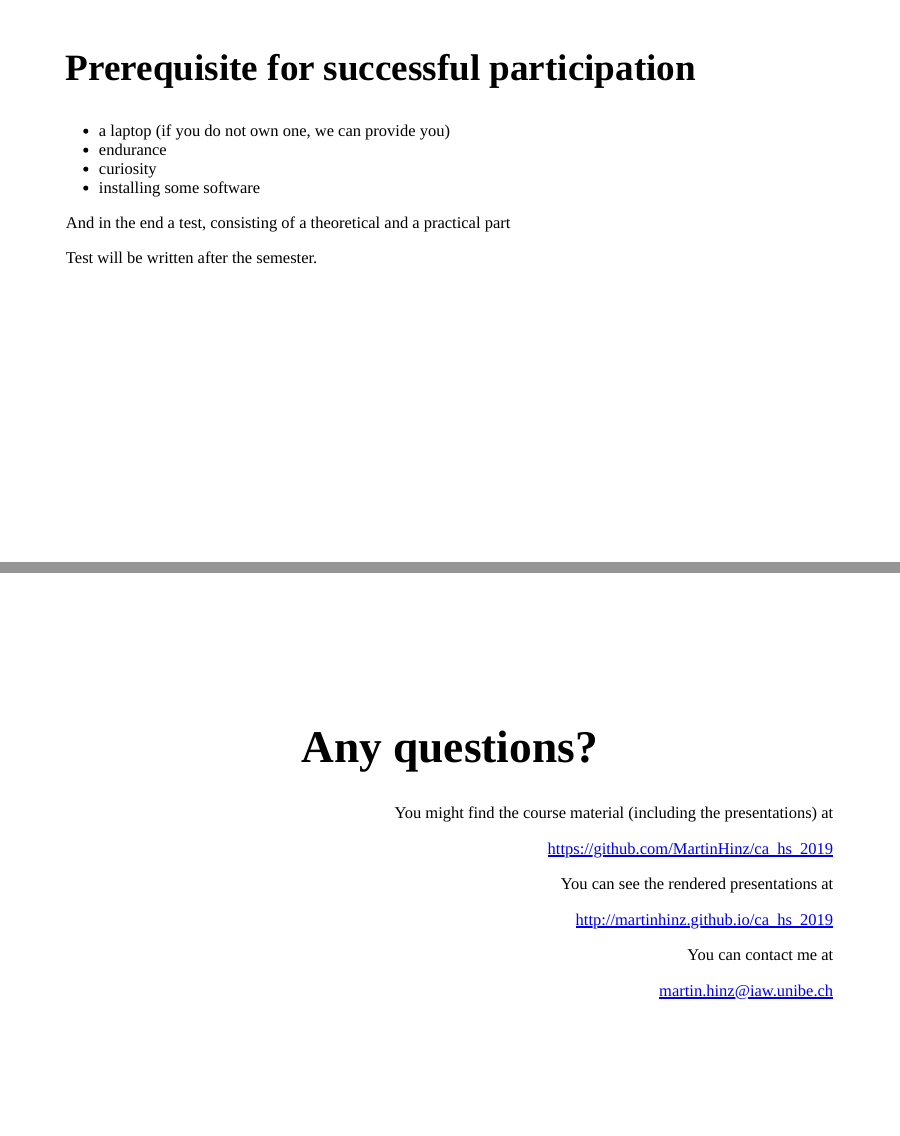
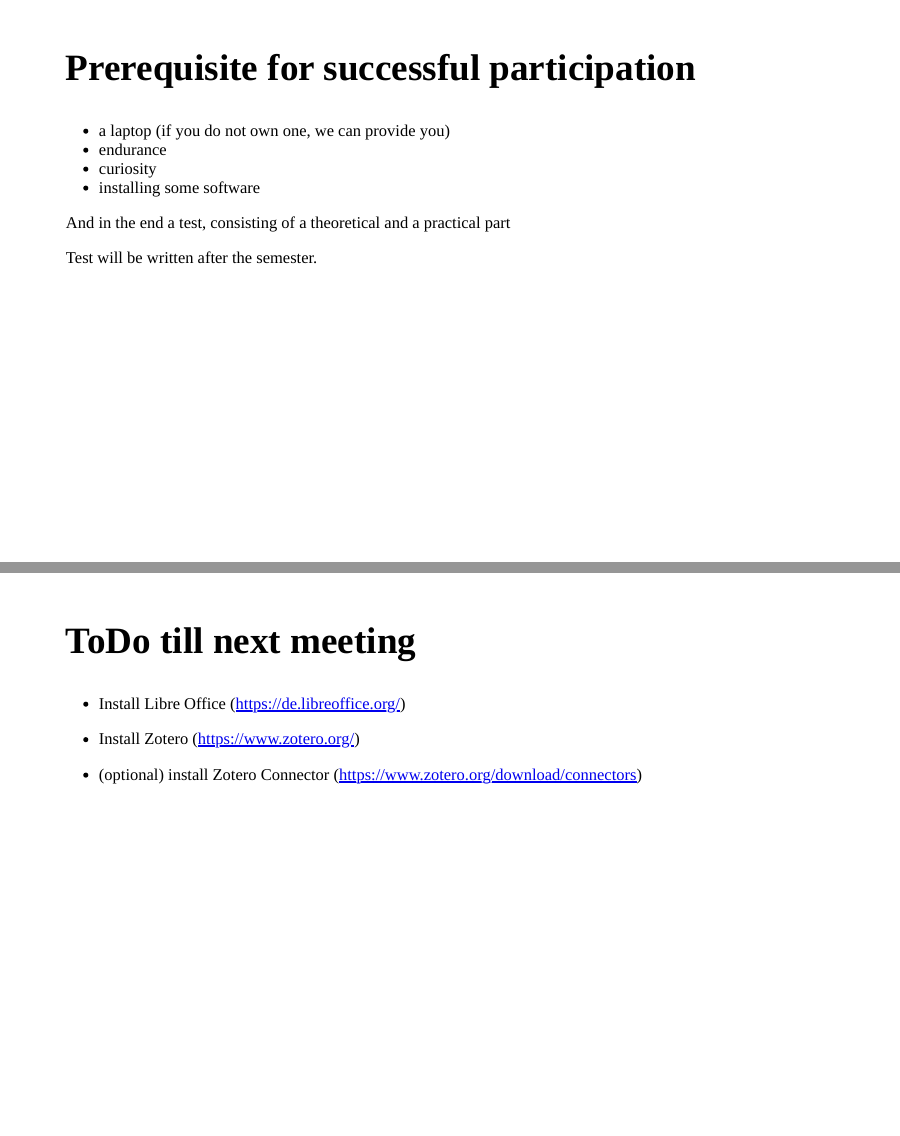
Before and after one commit to MartinHinz/ca_hs_2019, an R Markdown document (01_session/session_1_introduction.Rmd): pages 26 and 27 of 27 before the commit and pages 26 and 27 of 28 after it, joined at a grey line. The pictures show the slides in the output file 01_session/session_1_introduction.html that the author committed with the source; the slides are laid out offline by our stand-in for remark.js, each with all of its steps uncovered, in fonts that may differ from those the slides ask for, and without slide numbers, shadows or browser add-ons; a font, style sheet, LaTeX package, included part or bibliography that could not be used is replaced or left out.

Commit message:
added todo for next meeting in 01

```diff
--- a/01_session/session_1_introduction.Rmd
+++ b/01_session/session_1_introduction.Rmd
@@ -527,6 +527,13 @@ And in the end a test, consisting of a theoretical and a practical part
 
 Test will be written after the semester.
 
+---
+## ToDo till next meeting
+
+- Install Libre Office (https://de.libreoffice.org/)
+- Install Zotero (https://www.zotero.org/)
+
+- (optional) install Zotero Connector (https://www.zotero.org/download/connectors)
 
 ---
 class: inverse, middle, center
```
Also changed, not shown: 01_session/session_1_introduction.html.
